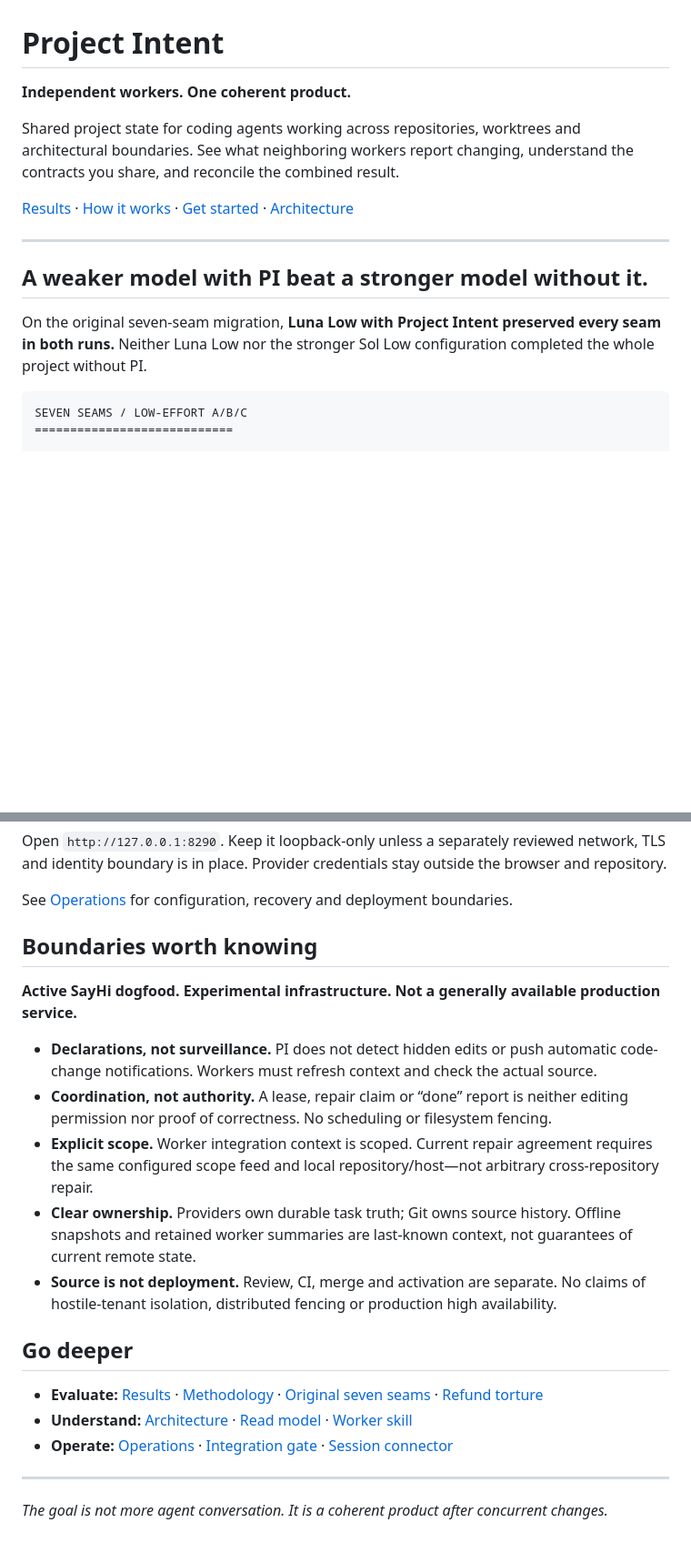
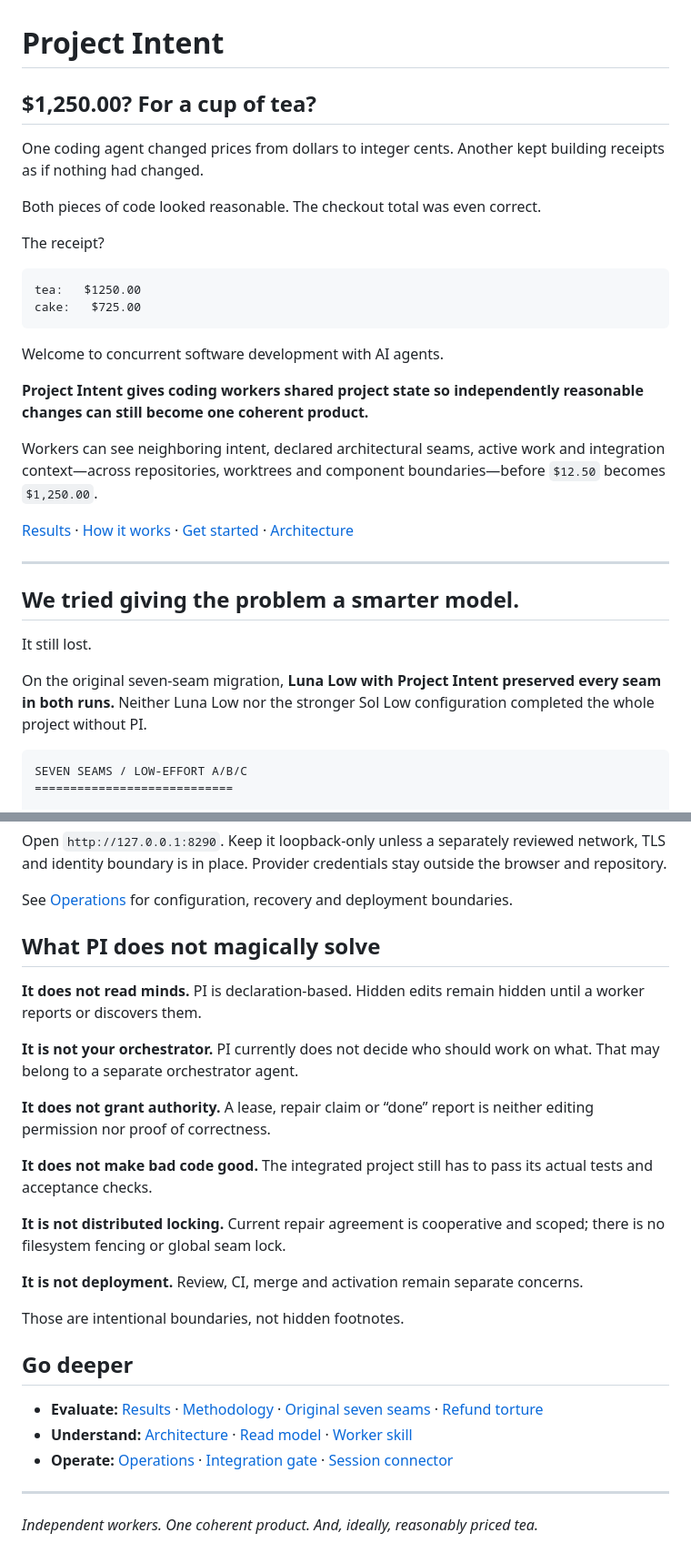
Before and after one commit to sayhi-io/bevela, a Markdown page: README.md, 2 parts joined by grey strips. Shown at 91% size. Rendered like a GitHub page; folded sections open; blank space fills up the shorter version.

````diff
--- a/README.md
+++ b/README.md
@@ -1,18 +1,33 @@
 # Project Intent
 
-**Independent workers. One coherent product.**
+## $1,250.00? For a cup of tea?
 
-Shared project state for coding agents working across repositories, worktrees and architectural boundaries.
-See what neighboring workers report changing, understand the contracts you share, and reconcile the combined result.
+One coding agent changed prices from dollars to integer cents. Another kept building receipts as if nothing had changed.
+
+Both pieces of code looked reasonable. The checkout total was even correct.
+
+The receipt?
+
+```text
+tea:   $1250.00
+cake:   $725.00
+```
+
+Welcome to concurrent software development with AI agents.
+
+**Project Intent gives coding workers shared project state so independently reasonable changes can still become one coherent product.**
+
+Workers can see neighboring intent, declared architectural seams, active work and integration context—across repositories, worktrees and component boundaries—before `$12.50` becomes `$1,250.00`.
 
 [Results](RESULTS.md) · [How it works](#how-it-works) · [Get started](#get-started) · [Architecture](docs/ARCHITECTURE.md)
 
 ---
 
-## A weaker model with PI beat a stronger model without it.
+## We tried giving the problem a smarter model.
 
-On the original seven-seam migration, **Luna Low with Project Intent preserved every seam in both runs.**
-Neither Luna Low nor the stronger Sol Low configuration completed the whole project without PI.
+It still lost.
+
+On the original seven-seam migration, **Luna Low with Project Intent preserved every seam in both runs.** Neither Luna Low nor the stronger Sol Low configuration completed the whole project without PI.
 
 ```text
 SEVEN SEAMS / LOW-EFFORT A/B/C
@@ -147,15 +199,21 @@ See [Operations](docs/OPERATIONS.md) for configuration, recovery and deployment
 
 </details>
 
-## Boundaries worth knowing
+## What PI does not magically solve
 
-**Active SayHi dogfood. Experimental infrastructure. Not a generally available production service.**
+**It does not read minds.** PI is declaration-based. Hidden edits remain hidden until a worker reports or discovers them.
 
-- **Declarations, not surveillance.** PI does not detect hidden edits or push automatic code-change notifications. Workers must refresh context and check the actual source.
-- **Coordination, not authority.** A lease, repair claim or “done” report is neither editing permission nor proof of correctness. No scheduling or filesystem fencing.
-- **Explicit scope.** Worker integration context is scoped. Current repair agreement requires the same configured scope feed and local repository/host—not arbitrary cross-repository repair.
-- **Clear ownership.** Providers own durable task truth; Git owns source history. Offline snapshots and retained worker summaries are last-known context, not guarantees of current remote state.
-- **Source is not deployment.** Review, CI, merge and activation are separate. No claims of hostile-tenant isolation, distributed fencing or production high availability.
+**It is not your orchestrator.** PI currently does not decide who should work on what. That may belong to a separate orchestrator agent.
+
+**It does not grant authority.** A lease, repair claim or “done” report is neither editing permission nor proof of correctness.
+
+**It does not make bad code good.** The integrated project still has to pass its actual tests and acceptance checks.
+
+**It is not distributed locking.** Current repair agreement is cooperative and scoped; there is no filesystem fencing or global seam lock.
+
+**It is not deployment.** Review, CI, merge and activation remain separate concerns.
+
+Those are intentional boundaries, not hidden footnotes.
 
 ## Go deeper
 
@@ -165,4 +223,4 @@ See [Operations](docs/OPERATIONS.md) for configuration, recovery and deployment
 
 ---
 
-*The goal is not more agent conversation. It is a coherent product after concurrent changes.*
+*Independent workers. One coherent product. And, ideally, reasonably priced tea.*
````
Also changed, not shown: other parts of README.md (+64 -27 lines).
